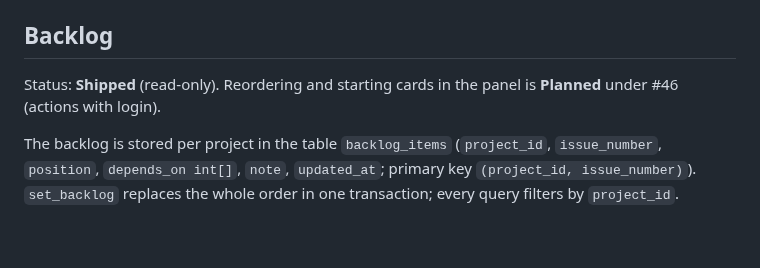
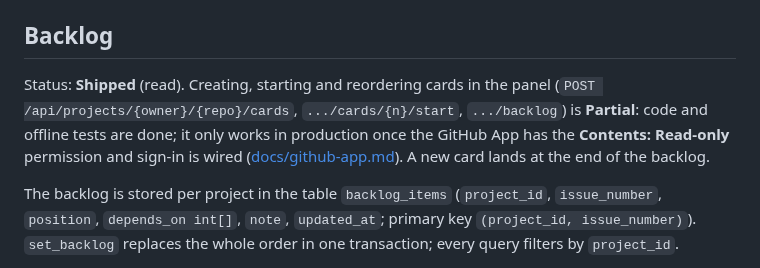
Before and after one commit to Tradvia/tradvia, a Markdown page: docs/projects.md, the part around the change. Drawn GitHub-style; blank space fills up the shorter version.

Commit message:
feat(dashboard): create, start and approve cards from the dashboard with the user's identity (#46)

```diff
--- a/docs/projects.md
+++ b/docs/projects.md
@@ -68,8 +68,11 @@ For now every registered project is public. Visibility by role arrives with logi
 
 ## Backlog
 
-Status: **Shipped** (read-only). Reordering and starting cards in the panel is
-**Planned** under #46 (actions with login).
+Status: **Shipped** (read). Creating, starting and reordering cards in the panel
+(`POST /api/projects/{owner}/{repo}/cards`, `.../cards/{n}/start`, `.../backlog`)
+is **Partial**: code and offline tests are done; it only works in production once
+the GitHub App has the **Contents: Read-only** permission and sign-in is wired
+([docs/github-app.md](github-app.md)). A new card lands at the end of the backlog.
 
 The backlog is stored per project in the table `backlog_items` (`project_id`,
 `issue_number`, `position`, `depends_on int[]`, `note`, `updated_at`; primary key
```
